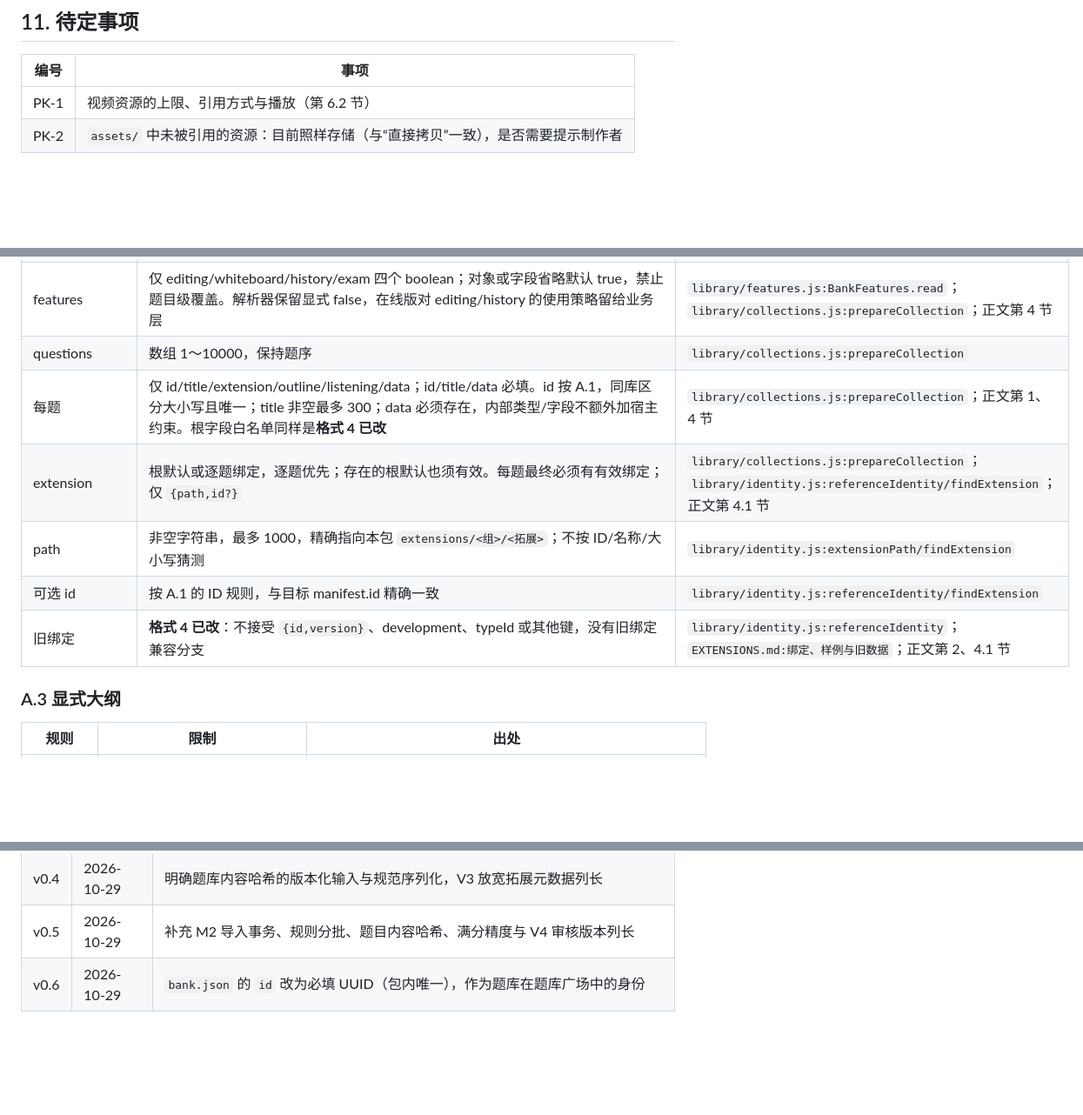
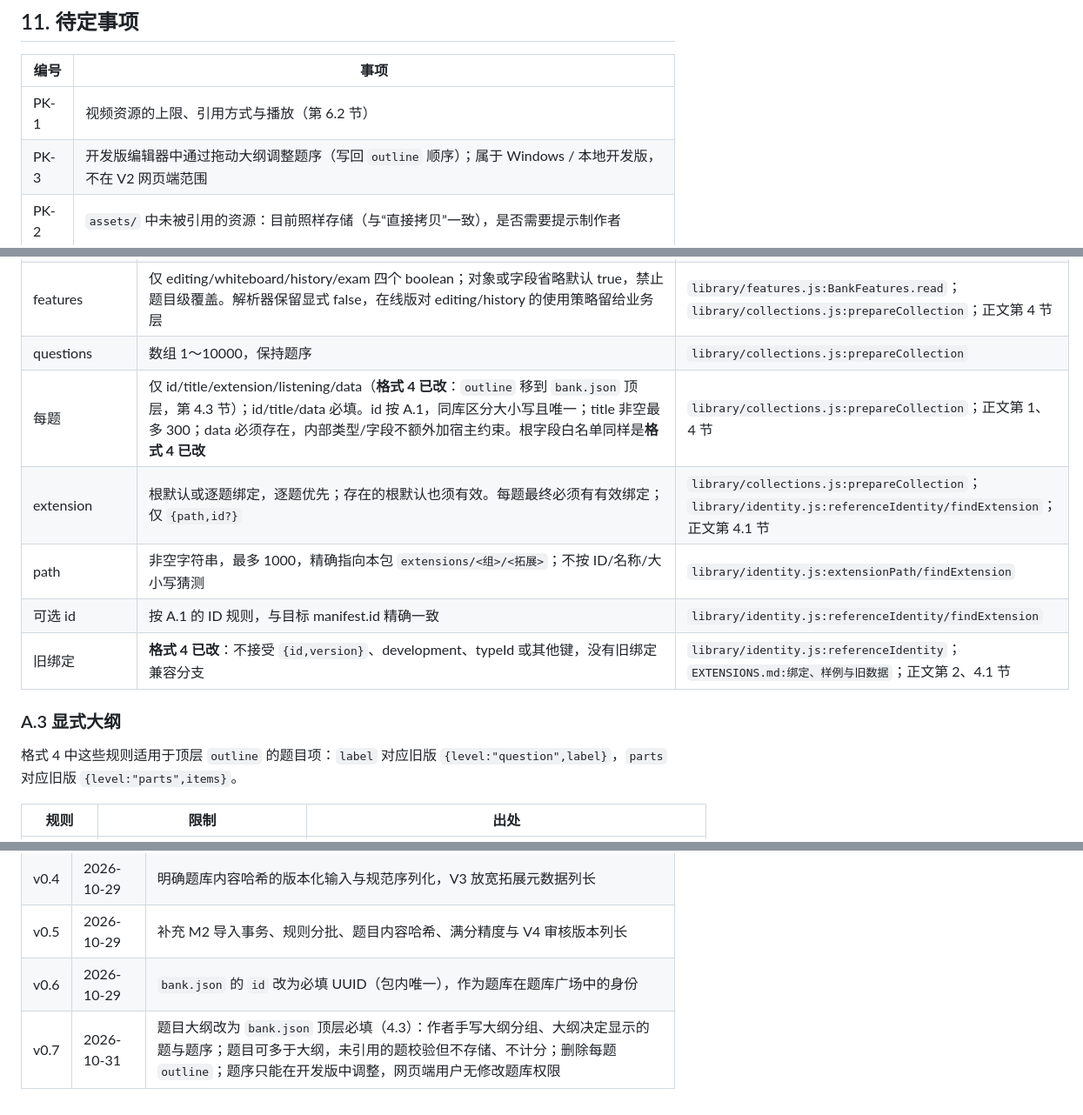
Before and after one commit to lear111/quizforge-v2, a Markdown page: docs/design/06-qbank-package.md, 3 parts joined by grey strips. Shown at 87% size. Rendered like a GitHub page; blank space fills up the shorter version.

```diff
--- a/docs/design/06-qbank-package.md
+++ b/docs/design/06-qbank-package.md
@@ -270,6 +315,7 @@ M2 的来源 JSON 为 `{"type":"upload","filename":"原文件名.qbank"}`，sour
 | 编号 | 事项 |
 | --- | --- |
 | PK-1 | 视频资源的上限、引用方式与播放（第 6.2 节） |
+| PK-3 | 开发版编辑器中通过拖动大纲调整题序（写回 `outline` 顺序）；属于 Windows / 本地开发版，不在 V2 网页端范围 |
 | PK-2 | `assets/` 中未被引用的资源：目前照样存储（与“直接拷贝”一致），是否需要提示制作者 |
 
 ## 附录 A：沿用的旧版规则
@@ -297,13 +343,15 @@ M2 的来源 JSON 为 `{"type":"upload","filename":"原文件名.qbank"}`，sour
 | description | 可选字符串，允许空串，最多 4000 | `library/collections.js:optional/prepareCollection` |
 | features | 仅 editing/whiteboard/history/exam 四个 boolean；对象或字段省略默认 true，禁止题目级覆盖。解析器保留显式 false，在线版对 editing/history 的使用策略留给业务层 | `library/features.js:BankFeatures.read`；`library/collections.js:prepareCollection`；正文第 4 节 |
 | questions | 数组 1～10000，保持题序 | `library/collections.js:prepareCollection` |
-| 每题 | 仅 id/title/extension/outline/listening/data；id/title/data 必填。id 按 A.1，同库区分大小写且唯一；title 非空最多 300；data 必须存在，内部类型/字段不额外加宿主约束。根字段白名单同样是**格式 4 已改** | `library/collections.js:prepareCollection`；正文第 1、4 节 |
+| 每题 | 仅 id/title/extension/listening/data（**格式 4 已改**：`outline` 移到 `bank.json` 顶层，第 4.3 节）；id/title/data 必填。id 按 A.1，同库区分大小写且唯一；title 非空最多 300；data 必须存在，内部类型/字段不额外加宿主约束。根字段白名单同样是**格式 4 已改** | `library/collections.js:prepareCollection`；正文第 1、4 节 |
 | extension | 根默认或逐题绑定，逐题优先；存在的根默认也须有效。每题最终必须有有效绑定；仅 `{path,id?}` | `library/collections.js:prepareCollection`；`library/identity.js:referenceIdentity/findExtension`；正文第 4.1 节 |
 | path | 非空字符串，最多 1000，精确指向本包 `extensions/<组>/<拓展>`；不按 ID/名称/大小写猜测 | `library/identity.js:extensionPath/findExtension` |
 | 可选 id | 按 A.1 的 ID 规则，与目标 manifest.id 精确一致 | `library/identity.js:referenceIdentity/findExtension` |
 | 旧绑定 | **格式 4 已改**：不接受 `{id,version}`、development、typeId 或其他键，没有旧绑定兼容分支 | `library/identity.js:referenceIdentity`；`EXTENSIONS.md:绑定、样例与旧数据`；正文第 2、4.1 节 |
 
 ### A.3 显式大纲
+
+格式 4 中这些规则适用于顶层 `outline` 的题目项：`label` 对应旧版 `{level:"question",label}`，`parts` 对应旧版 `{level:"parts",items}`。
 
 | 规则 | 限制 | 出处 |
 | --- | --- | --- |
@@ -371,3 +419,4 @@ M2 的来源 JSON 为 `{"type":"upload","filename":"原文件名.qbank"}`，sour
 | v0.4 | 2026-10-29 | 明确题库内容哈希的版本化输入与规范序列化，V3 放宽拓展元数据列长 |
 | v0.5 | 2026-10-29 | 补充 M2 导入事务、规则分批、题目内容哈希、满分精度与 V4 审核版本列长 |
 | v0.6 | 2026-10-29 | `bank.json` 的 `id` 改为必填 UUID（包内唯一），作为题库在题库广场中的身份 |
+| v0.7 | 2026-10-31 | 题目大纲改为 `bank.json` 顶层必填（4.3）：作者手写大纲分组、大纲决定显示的题与题序；题目可多于大纲，未引用的题校验但不存储、不计分；删除每题 `outline`；题序只能在开发版中调整，网页端用户无修改题库权限 |
```
Also changed, not shown: other parts of docs/design/06-qbank-package.md (+50 -5 lines), docs/requirements/01-requirements.md (+4 -1 lines).
